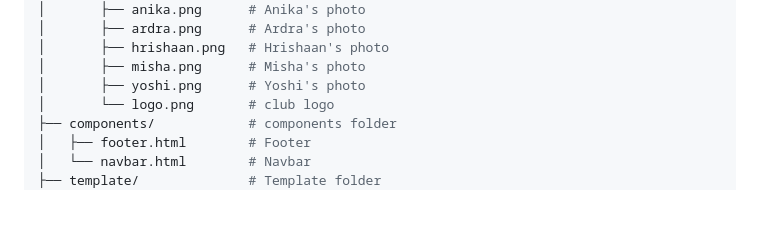
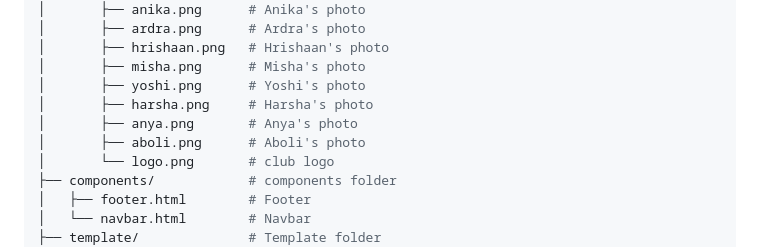
Before and after one commit to Hrishaan1/mercuri-world-website, a Markdown page: README.md, the part around the change. GitHub-like rendering; blank space fills up the shorter version.

```diff
--- a/README.md
+++ b/README.md
@@ -26,6 +26,9 @@ mercuri-world-website/
 │       ├── hrishaan.png   # Hrishaan's photo
 │       ├── misha.png      # Misha's photo
 │       ├── yoshi.png      # Yoshi's photo
+│       ├── harsha.png     # Harsha's photo
+│       ├── anya.png       # Anya's photo
+│       ├── aboli.png      # Aboli's photo
 │       └── logo.png       # club logo
 ├── components/            # components folder
 │   ├── footer.html        # Footer
```
